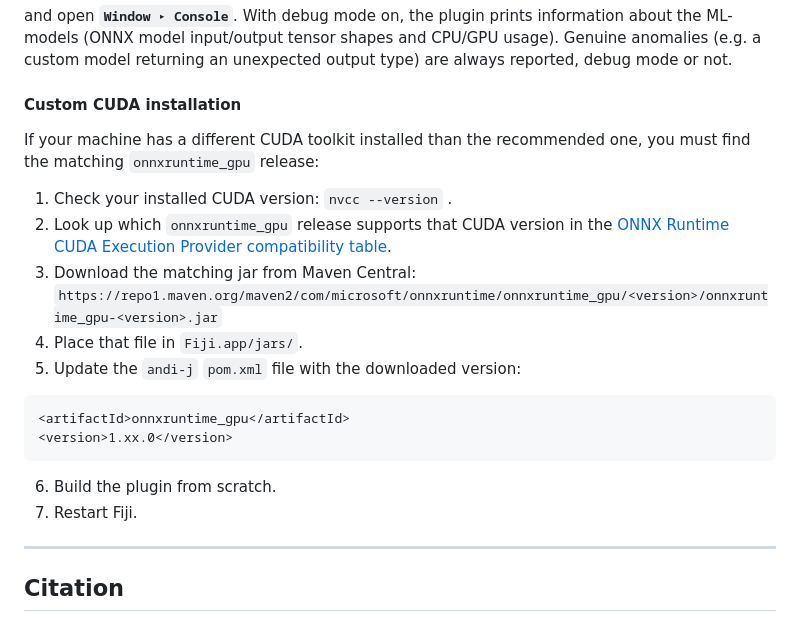
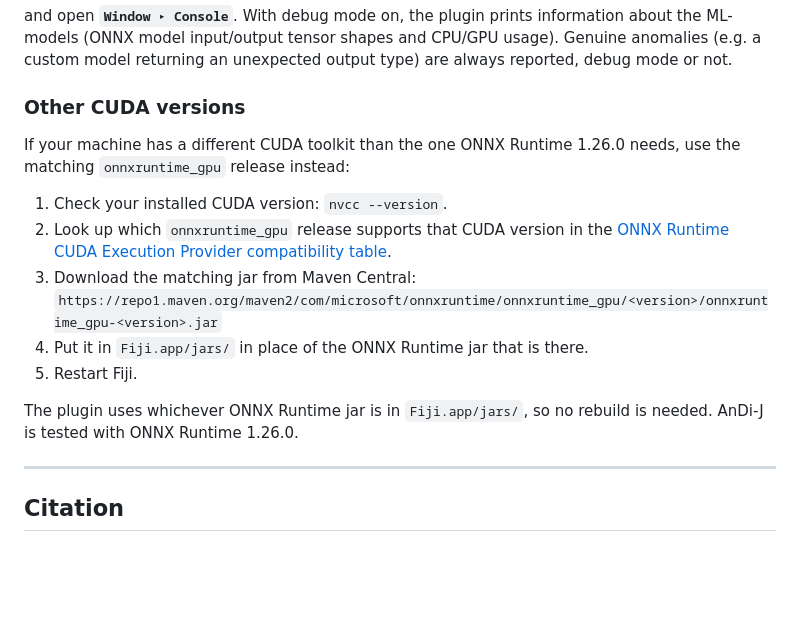
Before and after one commit to gorkamunoz/andi-j, a Markdown page: README.md, the part around one of its changes. Drawn GitHub-style; blank space fills up the shorter version.

````diff
--- a/README.md
+++ b/README.md
@@ -85,24 +106,19 @@ Requires Java 8+ and Maven. The build uses the [pom-scijava](https://github.com/
 
 and open **`Window ▸ Console`**. With debug mode on, the plugin prints information about the ML-models (ONNX model input/output tensor shapes and CPU/GPU usage). Genuine anomalies (e.g. a custom model returning an unexpected output type) are always reported, debug mode or not.
 
-#### Custom CUDA installation
+### Other CUDA versions
 
-If your machine has a different CUDA toolkit installed than the recommended one, you must find the matching `onnxruntime_gpu` release:
+If your machine has a different CUDA toolkit than the one ONNX Runtime 1.26.0 needs, use the matching `onnxruntime_gpu` release instead:
 
-1. Check your installed CUDA version: `nvcc --version` .
+1. Check your installed CUDA version: `nvcc --version`.
 2. Look up which `onnxruntime_gpu` release supports that CUDA version in the
    [ONNX Runtime CUDA Execution Provider compatibility table](https://onnxruntime.ai/docs/execution-providers/CUDA-ExecutionProvider.html).
 3. Download the matching jar from Maven Central:
    `https://repo1.maven.org/maven2/com/microsoft/onnxruntime/onnxruntime_gpu/<version>/onnxruntime_gpu-<version>.jar`
-4. Place that file in `Fiji.app/jars/`.
-5. Update the `andi-j` `pom.xml` file with the downloaded version:
-```xml
-<artifactId>onnxruntime_gpu</artifactId>
-<version>1.xx.0</version>
-```
-6. Build the plugin from scratch.
+4. Put it in `Fiji.app/jars/` in place of the ONNX Runtime jar that is there.
 5. Restart Fiji.
 
+The plugin uses whichever ONNX Runtime jar is in `Fiji.app/jars/`, so no rebuild is needed. AnDi-J is tested with ONNX Runtime 1.26.0.
 
 
 ---
````
Also changed, not shown: other parts of README.md (+37 -16 lines).
